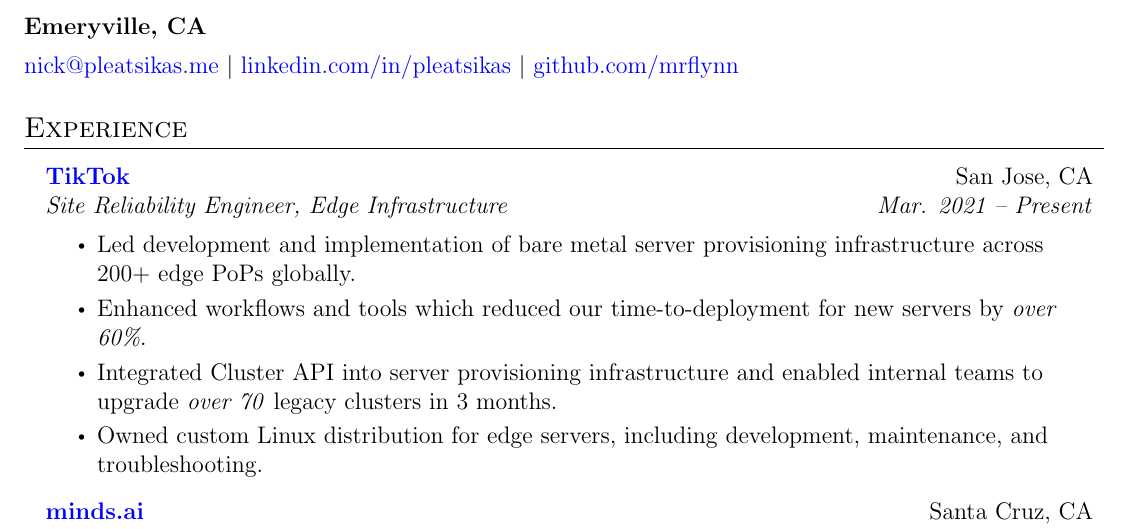
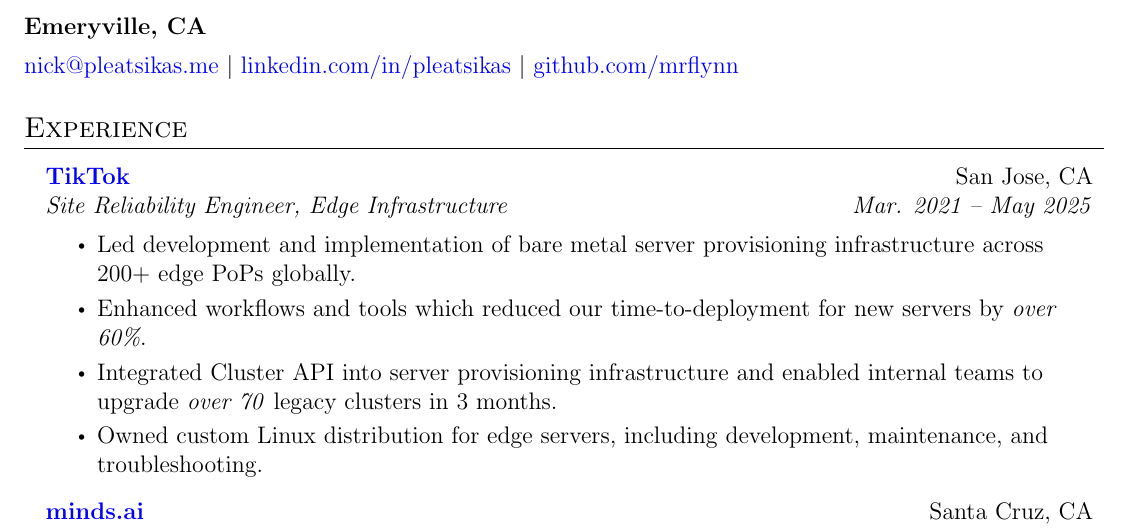
Before and after one commit to MrFlynn/pleatsikas-me, a LaTeX CV (src/assets/resume.tex): part of the page, cut so that both start at the same text. Compiled offline with pdfLaTeX.

Commit message:
Update experience.
Add TikTok job end date.

```diff
--- a/src/assets/resume.tex
+++ b/src/assets/resume.tex
@@ -145,7 +145,7 @@
 
     \resumeSubheading
       {TikTok}{https://tiktok.com}{San Jose, CA}
-      {Site Reliability Engineer, Edge Infrastructure}{Mar. 2021 -- Present}
+      {Site Reliability Engineer, Edge Infrastructure}{Mar. 2021 -- May 2025}
       \resumeItemListStart
         \resumeItem{Led development and implementation of bare metal server provisioning infrastructure across 200+ edge PoPs globally.}
         \resumeItem{Enhanced workflows and tools which reduced our time-to-deployment for new servers by \emph{over 60\%}.}
```
Also changed, not shown: 1 other file.
